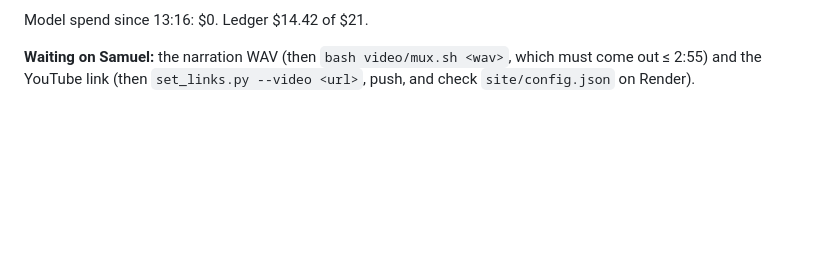
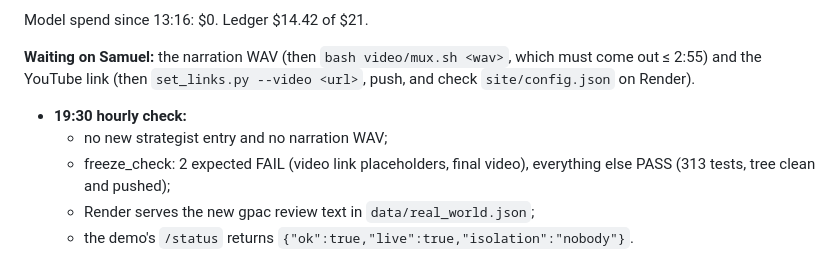
Before and after one commit to samsundar989/nebius-hackathon, a Markdown page: docs/REPORT_SHIP.md, the part around the change. GitHub-like rendering; blank space fills up the shorter version.

Commit message:
REPORT_SHIP: 19:30 hourly check
Co-Authored-By: Claude Opus 5.5 <noreply@anthropic.com>

```diff
--- a/docs/REPORT_SHIP.md
+++ b/docs/REPORT_SHIP.md
@@ -430,3 +430,8 @@ Strategist notes 15:05 (review #25) and 16:40 CDT (review #26): acknowledged. Th
 Model spend since 13:16: $0. Ledger $14.42 of $21.
 
 **Waiting on Samuel:** the narration WAV (then `bash video/mux.sh <wav>`, which must come out ≤ 2:55) and the YouTube link (then `set_links.py --video <url>`, push, and check `site/config.json` on Render).
+- **19:30 hourly check:**
+  - no new strategist entry and no narration WAV;
+  - freeze_check: 2 expected FAIL (video link placeholders, final video), everything else PASS (313 tests, tree clean and pushed);
+  - Render serves the new gpac review text in `data/real_world.json`;
+  - the demo's `/status` returns `{"ok":true,"live":true,"isolation":"nobody"}`.
```
